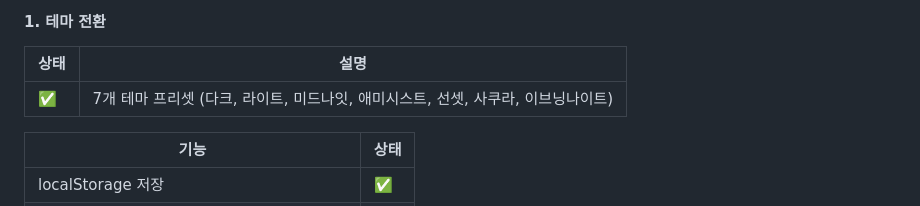
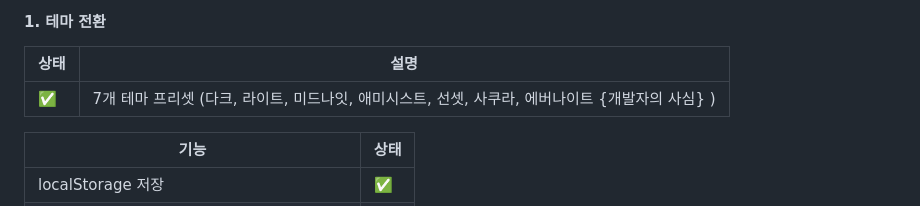
Before and after one commit to gguatit/Anonymous_Chat, a Markdown page: FEATURE_IDEAS.md, the part around the change. GitHub-like rendering.

Commit message:
문서: 테마 프리셋 설명에서 '이브닝나이트'를 '에버나이트'로 수정

```diff
--- a/FEATURE_IDEAS.md
+++ b/FEATURE_IDEAS.md
@@ -55,7 +55,7 @@ Anonymous Chat 프로젝트에 추가할 수 있는 기능 목록입니다. 모
 
 | 상태 | 설명 |
 |---|---|
-| ✅ | 7개 테마 프리셋 (다크, 라이트, 미드나잇, 애미시스트, 선셋, 사쿠라, 이브닝나이트) |
+| ✅ | 7개 테마 프리셋 (다크, 라이트, 미드나잇, 애미시스트, 선셋, 사쿠라, 에버나이트 {개발자의 사심} ) |
 
 | 기능 | 상태 |
 |---|---|
```
